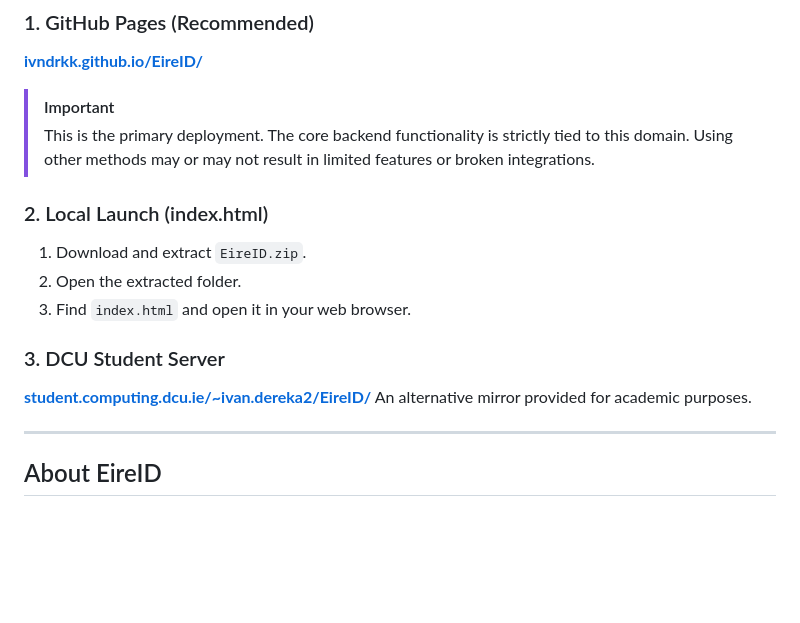
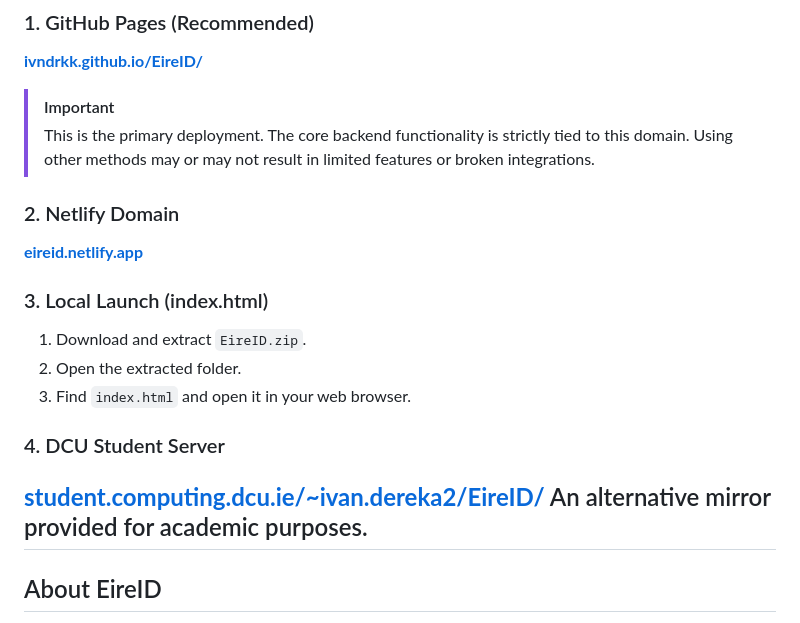
Before and after one commit to ivndrkk/EireID, a Markdown page: README.md, the part around the change. Drawn GitHub-style; blank space fills up the shorter version.

Commit message:
Update section numbers and add Netlify domain

```diff
--- a/README.md
+++ b/README.md
@@ -11,16 +11,17 @@
 
 > [!IMPORTANT]
 > This is the primary deployment. The core backend functionality is strictly tied to this domain. Using other methods may or may not result in limited features or broken integrations.
+### 2. Netlify Domain
+**[eireid.netlify.app](https://eireid.netlify.app/)**
 
-### 2. Local Launch (index.html)
+### 3. Local Launch (index.html)
 1. Download and extract `EireID.zip`.
 2. Open the extracted folder.
 3. Find `index.html` and open it in your web browser.
 
-### 3. DCU Student Server
+### 4. DCU Student Server
 **[student.computing.dcu.ie/~ivan.dereka2/EireID/](https://student.computing.dcu.ie/~ivan.dereka2/EireID/)**
 An alternative mirror provided for academic purposes.
-
 ---
 
 ## About EireID
```
